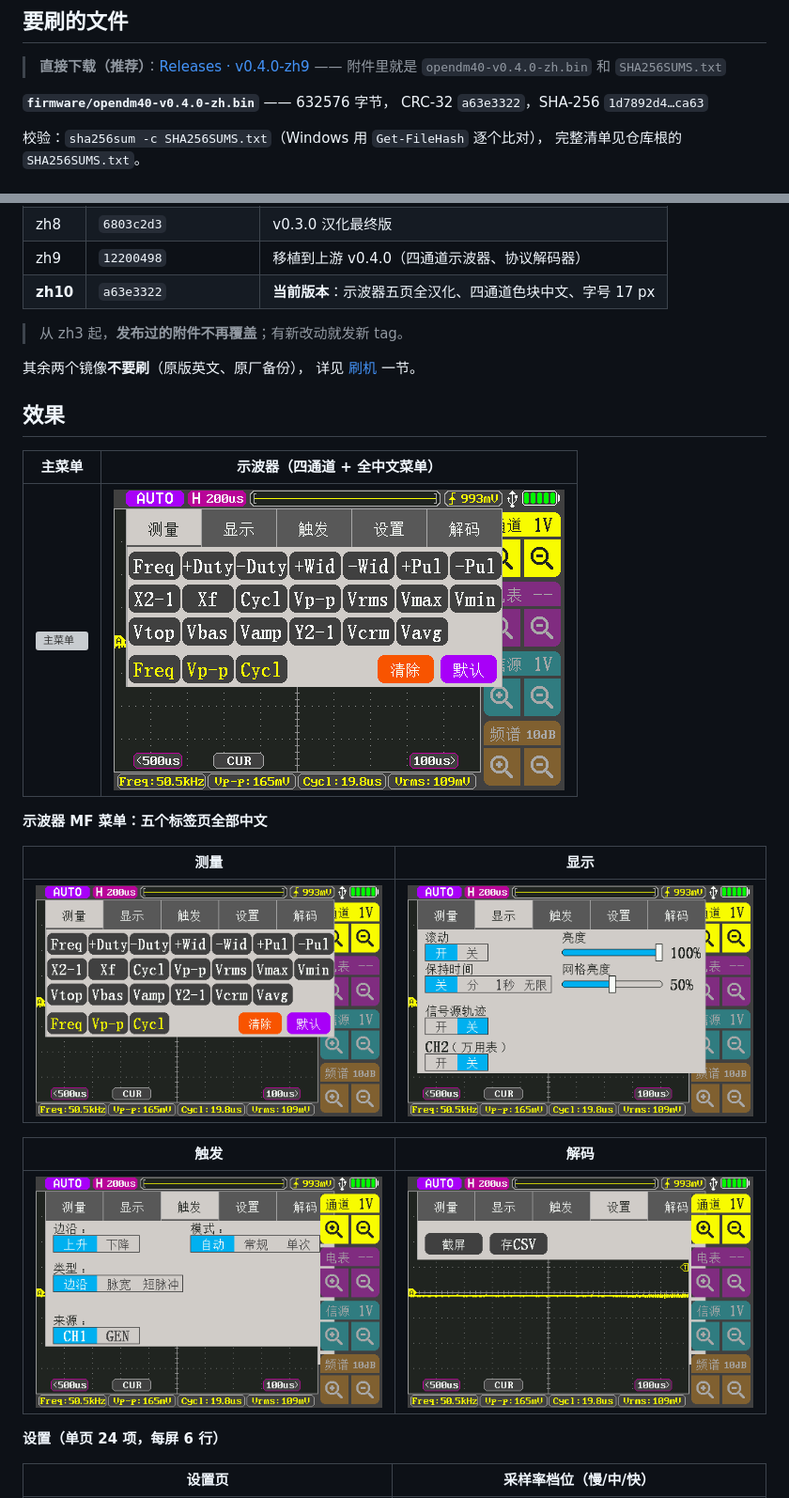
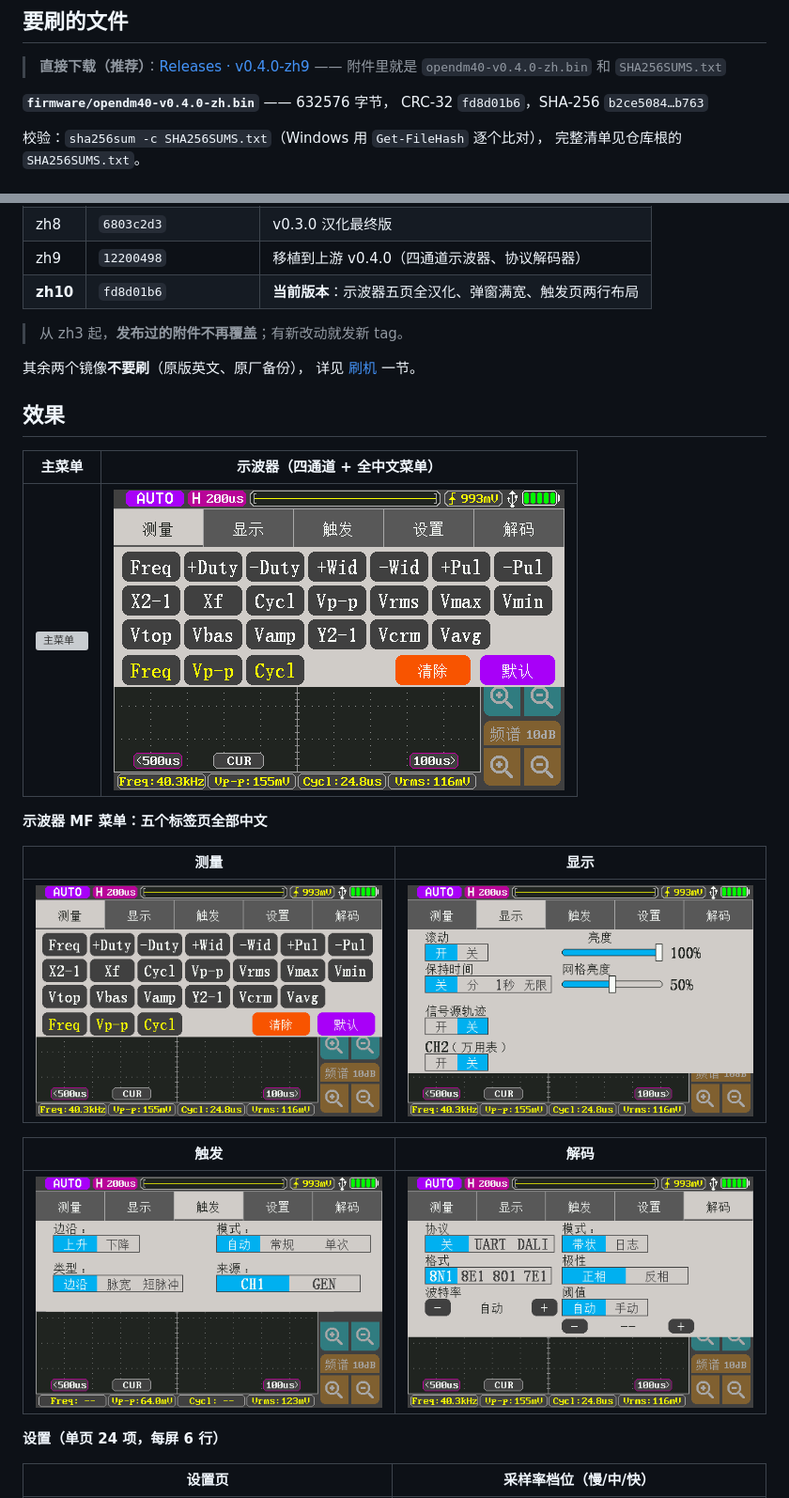
Before and after one commit to ClimbSnail/OpenDM40-Chinese, a Markdown page: README.md, 2 parts joined by grey strips. Shown at 94% size. Drawn GitHub-style; pictures changed too: screenshots/示波器-显示页.png, screenshots/示波器-测量页.png, screenshots/示波器-解码页.png; grey boxes are pictures that could not be loaded.

Commit message:
zh10 最终版：弹窗满宽贴左、触发页两行布局、切标签无残留
- 弹窗 14..413 -> 0..480，标签 96px 铺满
- 测量按钮列距 66 / 62x32，清除默认在右侧
- 触发页：来源移到类型右侧，页高 175->127，CH1/GEN 等宽
- 切标签残留：panel() 弹窗时跳过，regraph_rows 只补画弹窗下方
- 5 张示波器截图重拍，固件与校验值同步

```diff
--- a/README.md
+++ b/README.md
@@ -43,7 +43,7 @@
 > —— 附件里就是 `opendm40-v0.4.0-zh.bin` 和 `SHA256SUMS.txt`
 
 **`firmware/opendm40-v0.4.0-zh.bin`** —— 632576 字节，
-CRC-32 `a63e3322`，SHA-256 `1d7892d4…ca63`
+CRC-32 `fd8d01b6`，SHA-256 `b2ce5084…b763`
 
 校验：`sha256sum -c SHA256SUMS.txt`（Windows 用 `Get-FileHash` 逐个比对），
 完整清单见仓库根的 `SHA256SUMS.txt`。
@@ -63,7 +63,7 @@ CRC-32 `a63e3322`，SHA-256 `1d7892d4…ca63`
 | zh7 | `fe7d08de` | 按内阻压降判定，但拔线偶尔还闪 |
 | zh8 | `6803c2d3` | v0.3.0 汉化最终版 |
 | zh9 | `12200498` | 移植到上游 v0.4.0（四通道示波器、协议解码器）|
-| **zh10** | `a63e3322` | **当前版本**：示波器五页全汉化、四通道色块中文、字号 17 px |
+| **zh10** | `fd8d01b6` | **当前版本**：示波器五页全汉化、弹窗满宽、触发页两行布局 |
 
 > 从 zh3 起，**发布过的附件不再覆盖**；有新改动就发新 tag。
 
```
Also changed, not shown: CHANGELOG.md (+13 -0 lines), screenshots/示波器-设置页.png, 2 other files.
